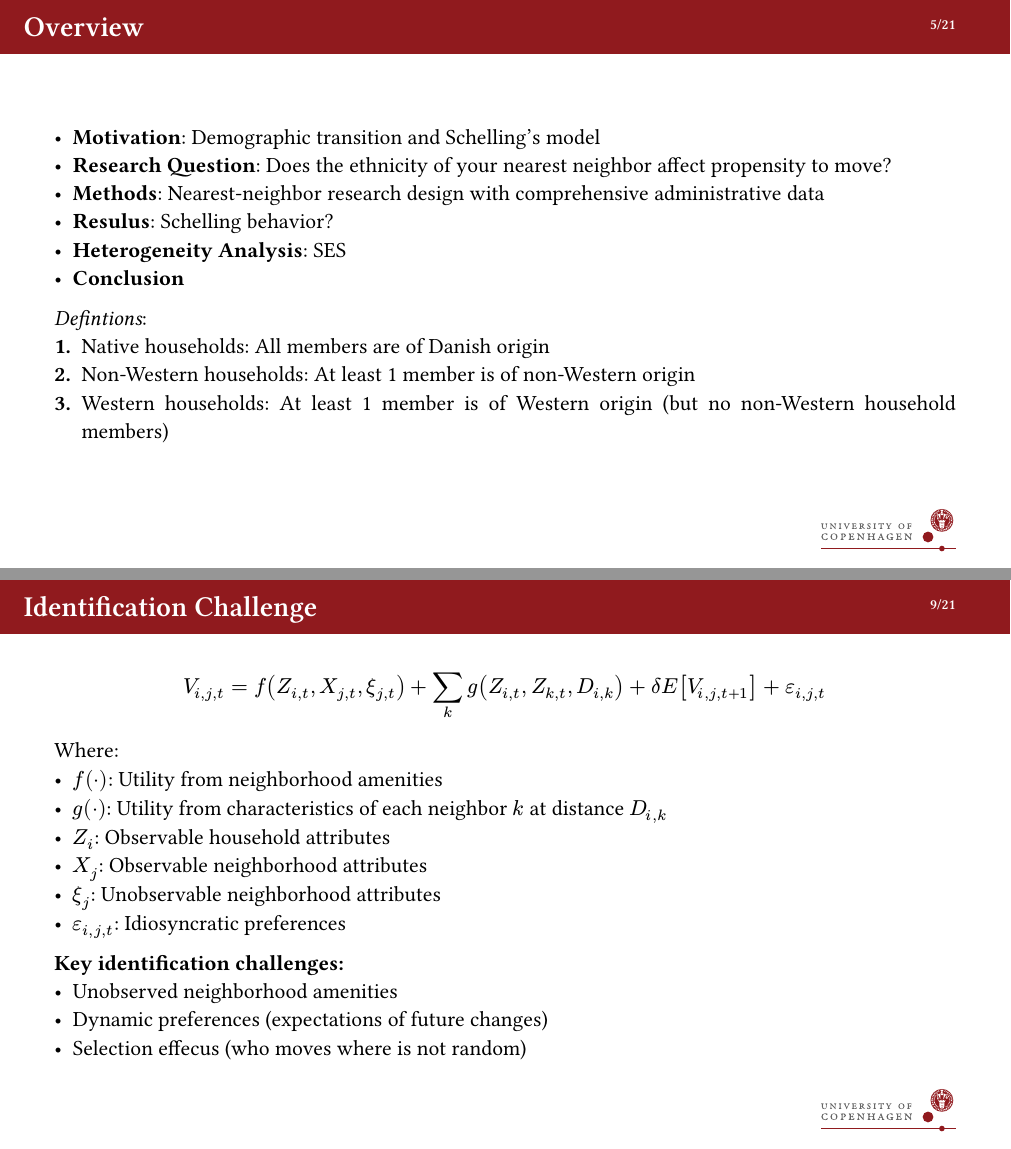
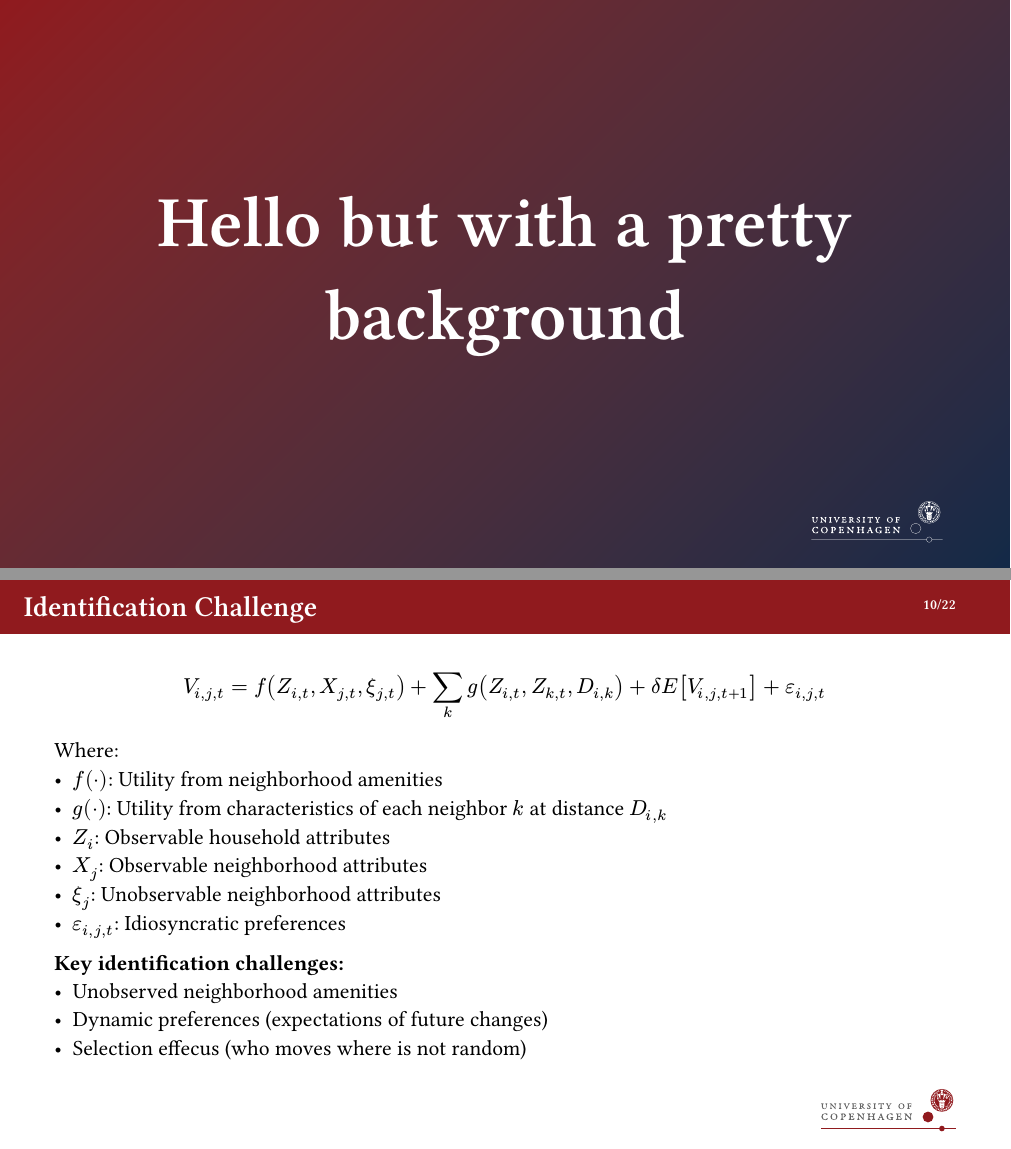
Before and after one commit to jorgenhost/Typst-templates-for-UCPH, a Typst document (ucph_Slides/main_slides.typ, which reads ucph_Slides/typslides-ucph/typslides-ucph.typ): pages 5 and 9 of 21 before the commit and pages 5 and 10 of 22 after it, joined at a grey line. Compiled offline with Typst 0.15.

Commit message:
added gradient example (need own func)

```diff
--- a/ucph_Slides/main_slides.typ
+++ b/ucph_Slides/main_slides.typ
@@ -25,6 +25,7 @@
 #ts.table-of-contents()
 
 #ts.focus-slide("Hello")
+#ts.focus-slide2("Hello but with a pretty background")
 
 // Custom outline
 #ts.slide(title: "Overview")[
--- a/ucph_Slides/typslides-ucph/typslides-ucph.typ
+++ b/ucph_Slides/typslides-ucph/typslides-ucph.typ
@@ -356,6 +358,32 @@
   }
 )
 
+#let focus-slide2(
+  text-color: white,
+  text-size: 60pt,
+  body,
+) = (
+  context {
+    // set page(fill: theme-color.get(), footer: ucph-logo-neg1(right), margin: (bottom: 80pt))
+
+    // // to use gradients
+    set page(
+      fill: gradient.linear(rgb("901a1E"), rgb("122947"), angle: 45deg),
+      footer: ucph-logo-neg1(right),
+      margin: (bottom: 80pt),
+    )
+
+    set text(
+      weight: "semibold",
+      size: text-size,
+      fill: text-color,
+    )
+
+    set align(center + horizon)
+    _resize-text(body)
+  }
+)
+
 //****************************************** Slide ********************************************\\
 
 #let slide(
```
Also changed, not shown: ucph_Slides/typslides-ucph/typslides-ucph.typ (2 more changed lines).
